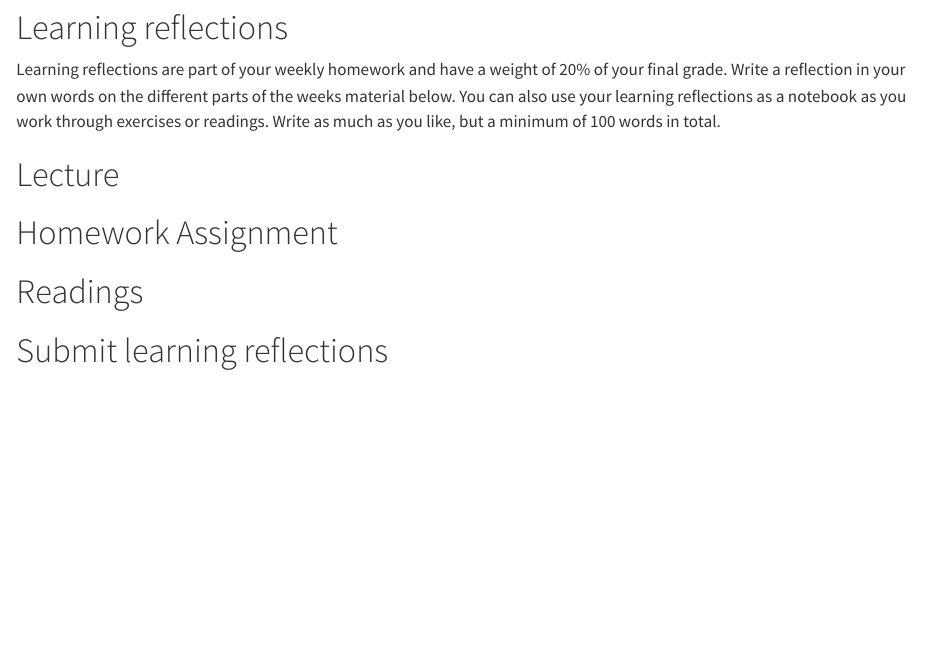
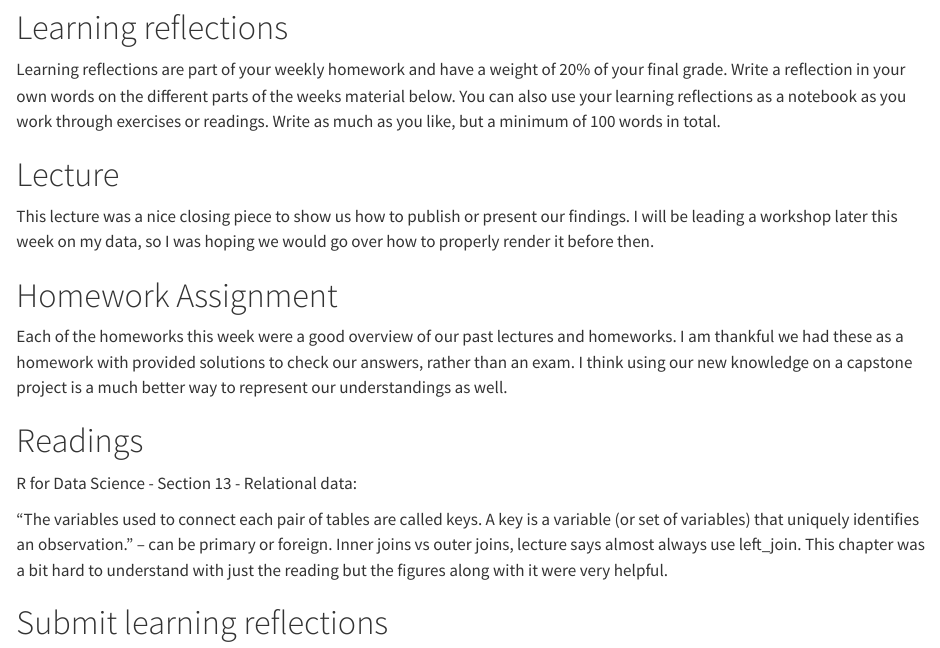
Before and after one commit to cven5999-ss25/wk-06-luke-seifert, a Quarto document (learning-06.qmd): the page in a window 1100 px wide, from 120 px down. Rendered offline with R 4.5, knitr and Pandoc in place of Quarto, with nearby package versions.

Commit message:
Luke - Completed week 6 learning reflection

```diff
--- a/learning-06.qmd
+++ b/learning-06.qmd
@@ -13,15 +13,17 @@ Learning reflections are part of your weekly homework and have a weight of 20% o
 
 # Lecture
 
-<!--# Add your reflections on the lecture of this week here -->
+This lecture was a nice closing piece to show us how to publish or present our findings. I will be leading a workshop later this week on my data, so I was hoping we would go over how to properly render it before then.
 
 # Homework Assignment
 
-<!--# Add your reflections on the homework programming assignment here -->
+Each of the homeworks this week were a good overview of our past lectures and homeworks. I am thankful we had these as a homework with provided solutions to check our answers, rather than an exam. I think using our new knowledge on a capstone project is a much better way to represent our understandings as well.
 
 # Readings
 
-<!--# Add your reflections on the required readings here -->
+R for Data Science - Section 13 - Relational data:
+
+“The variables used to connect each pair of tables are called keys. A key is a variable (or set of variables) that uniquely identifies an observation.” – can be primary or foreign. Inner joins vs outer joins, lecture says almost always use left_join. This chapter was a bit hard to understand with just the reading but the figures along with it were very helpful.
 
 # Submit learning reflections
 
```
